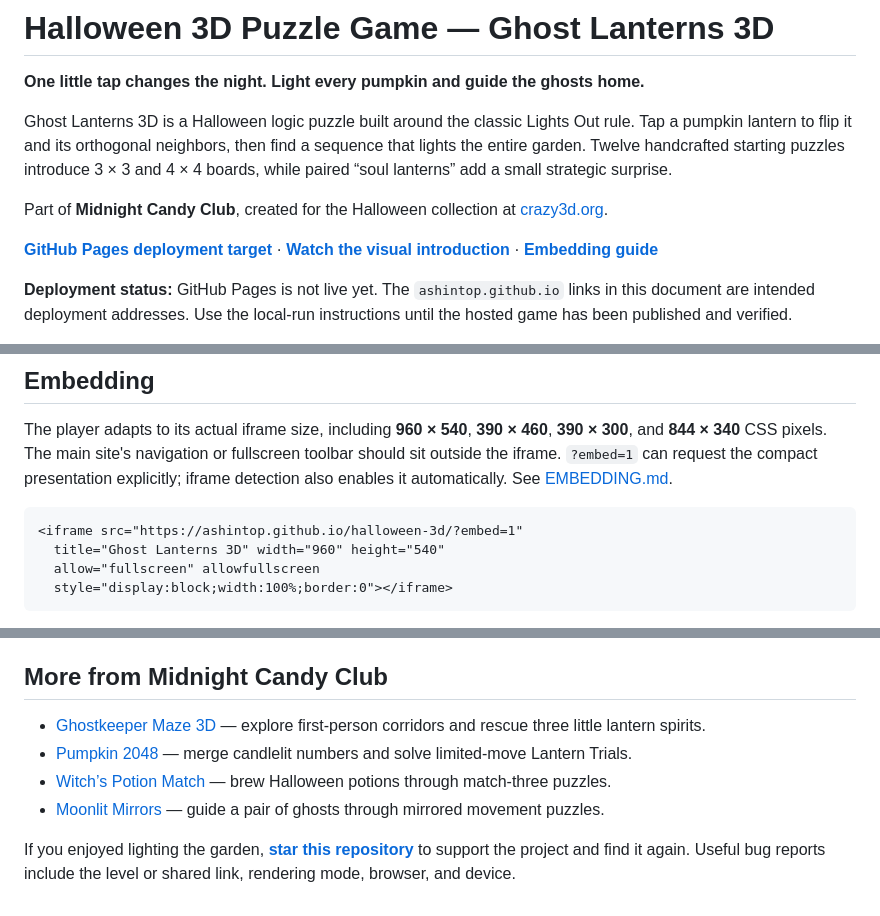
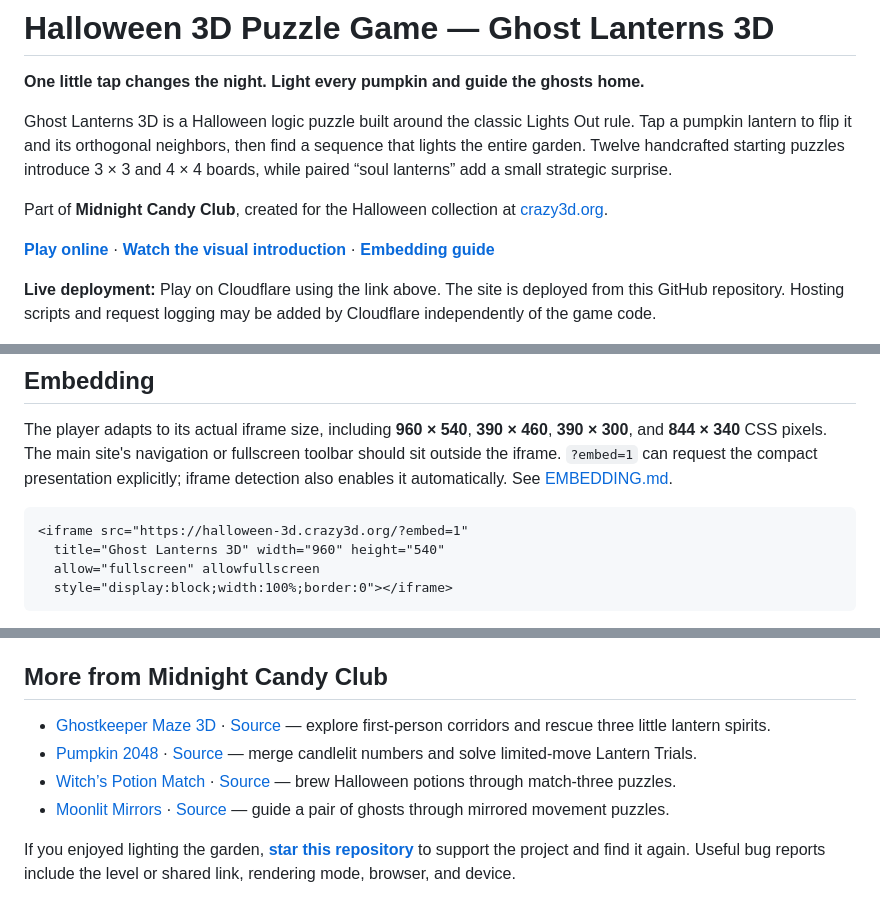
Before and after one commit to AshinTop/halloween-3d, a Markdown page: README.md, 3 parts joined by grey strips. Rendered like a GitHub page.

Commit message:
docs: point players to verified Cloudflare deployment

````diff
--- a/README.md
+++ b/README.md
@@ -6,7 +6,7 @@ Ghost Lanterns 3D is a Halloween logic puzzle built around the classic Lights Ou
 
 Part of **Midnight Candy Club**, created for the Halloween collection at [crazy3d.org](https://crazy3d.org).
 
-**[GitHub Pages deployment target](https://ashintop.github.io/halloween-3d/)** · **[Watch the visual introduction](docs/media/intro.mp4)** · **[Embedding guide](EMBEDDING.md)**
+**[Play online](https://halloween-3d.crazy3d.org/)** · **[Watch the visual introduction](docs/media/intro.mp4)** · **[Embedding guide](EMBEDDING.md)**
 
-**Deployment status:** GitHub Pages is not live yet. The `ashintop.github.io` links in this document are intended deployment addresses. Use the local-run instructions until the hosted game has been published and verified.
+**Live deployment:** Play on Cloudflare using the link above. The site is deployed from this GitHub repository. Hosting scripts and request logging may be added by Cloudflare independently of the game code.
 
@@ -99,7 +99,7 @@ Tap a lantern to flip it and its neighbors, then watch the lit count. Undo and H
 The player adapts to its actual iframe size, including **960 × 540**, **390 × 460**, **390 × 300**, and **844 × 340** CSS pixels. The main site's navigation or fullscreen toolbar should sit outside the iframe. `?embed=1` can request the compact presentation explicitly; iframe detection also enables it automatically. See [EMBEDDING.md](EMBEDDING.md).
 
 ```html
-<iframe src="https://ashintop.github.io/halloween-3d/?embed=1"
+<iframe src="https://halloween-3d.crazy3d.org/?embed=1"
   title="Ghost Lanterns 3D" width="960" height="540"
   allow="fullscreen" allowfullscreen
   style="display:block;width:100%;border:0"></iframe>
@@ -127,9 +127,9 @@ Created for Ashin's Midnight Candy Club with AI-assisted puzzle design, programm
 
 ## More from Midnight Candy Club
 
-- [Ghostkeeper Maze 3D](https://github.com/AshinTop/halloween-haunted-maze) — explore first-person corridors and rescue three little lantern spirits.
-- [Pumpkin 2048](https://github.com/AshinTop/halloween-2048) — merge candlelit numbers and solve limited-move Lantern Trials.
-- [Witch’s Potion Match](https://github.com/AshinTop/halloween-potion-match) — brew Halloween potions through match-three puzzles.
-- [Moonlit Mirrors](https://github.com/AshinTop/halloween-mirror-hearts) — guide a pair of ghosts through mirrored movement puzzles.
+- [Ghostkeeper Maze 3D](https://halloween-haunted-maze.crazy3d.org/) · [Source](https://github.com/AshinTop/halloween-haunted-maze) — explore first-person corridors and rescue three little lantern spirits.
+- [Pumpkin 2048](https://halloween-2048.crazy3d.org/) · [Source](https://github.com/AshinTop/halloween-2048) — merge candlelit numbers and solve limited-move Lantern Trials.
+- [Witch’s Potion Match](https://halloween-potion-match.crazy3d.org/) · [Source](https://github.com/AshinTop/halloween-potion-match) — brew Halloween potions through match-three puzzles.
+- [Moonlit Mirrors](https://halloween-mirror-hearts.crazy3d.org/) · [Source](https://github.com/AshinTop/halloween-mirror-hearts) — guide a pair of ghosts through mirrored movement puzzles.
 
 If you enjoyed lighting the garden, **[star this repository](https://github.com/AshinTop/halloween-3d)** to support the project and find it again. Useful bug reports include the level or shared link, rendering mode, browser, and device.
````
Also changed, not shown: other parts of README.md (+1 -1 lines), EMBEDDING.md (+2 -2 lines).
